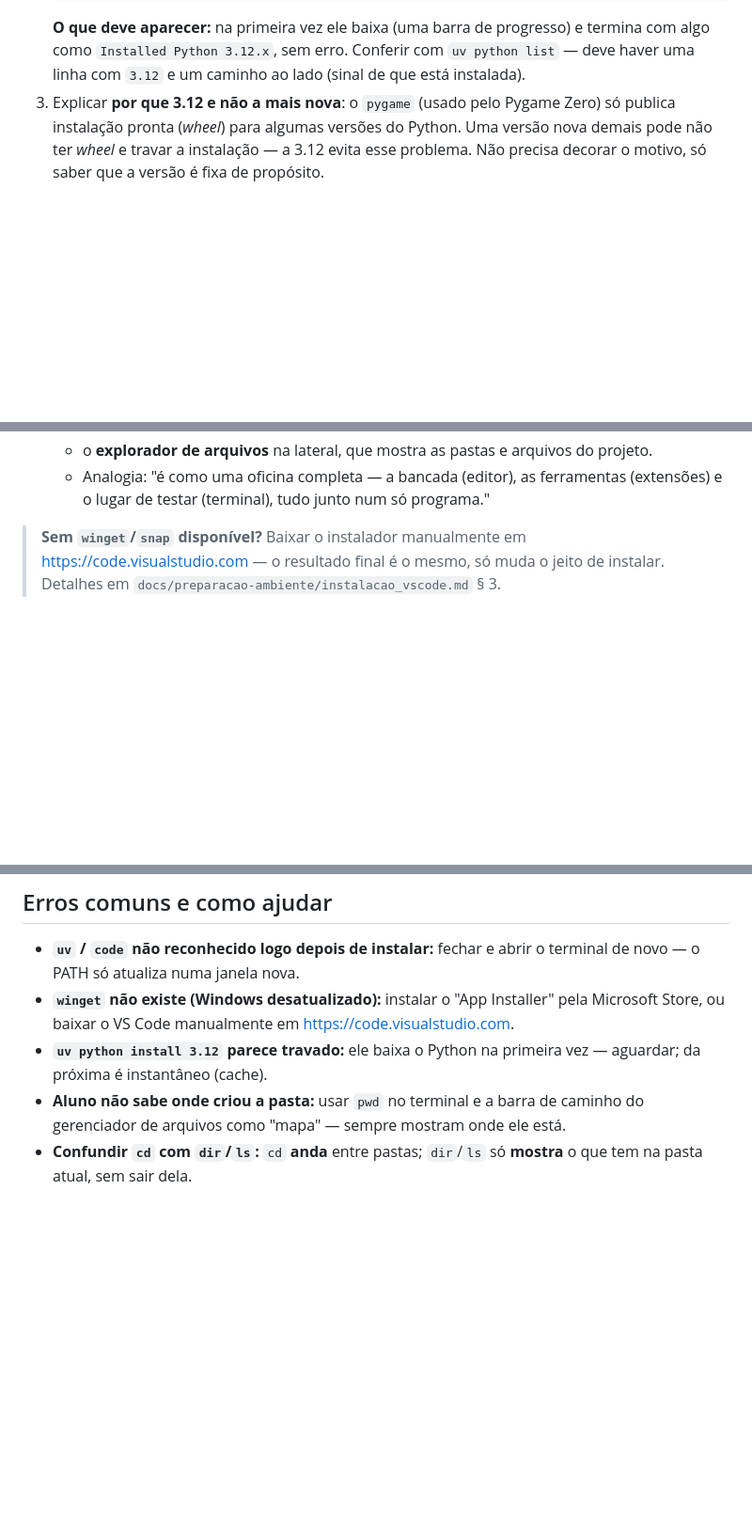
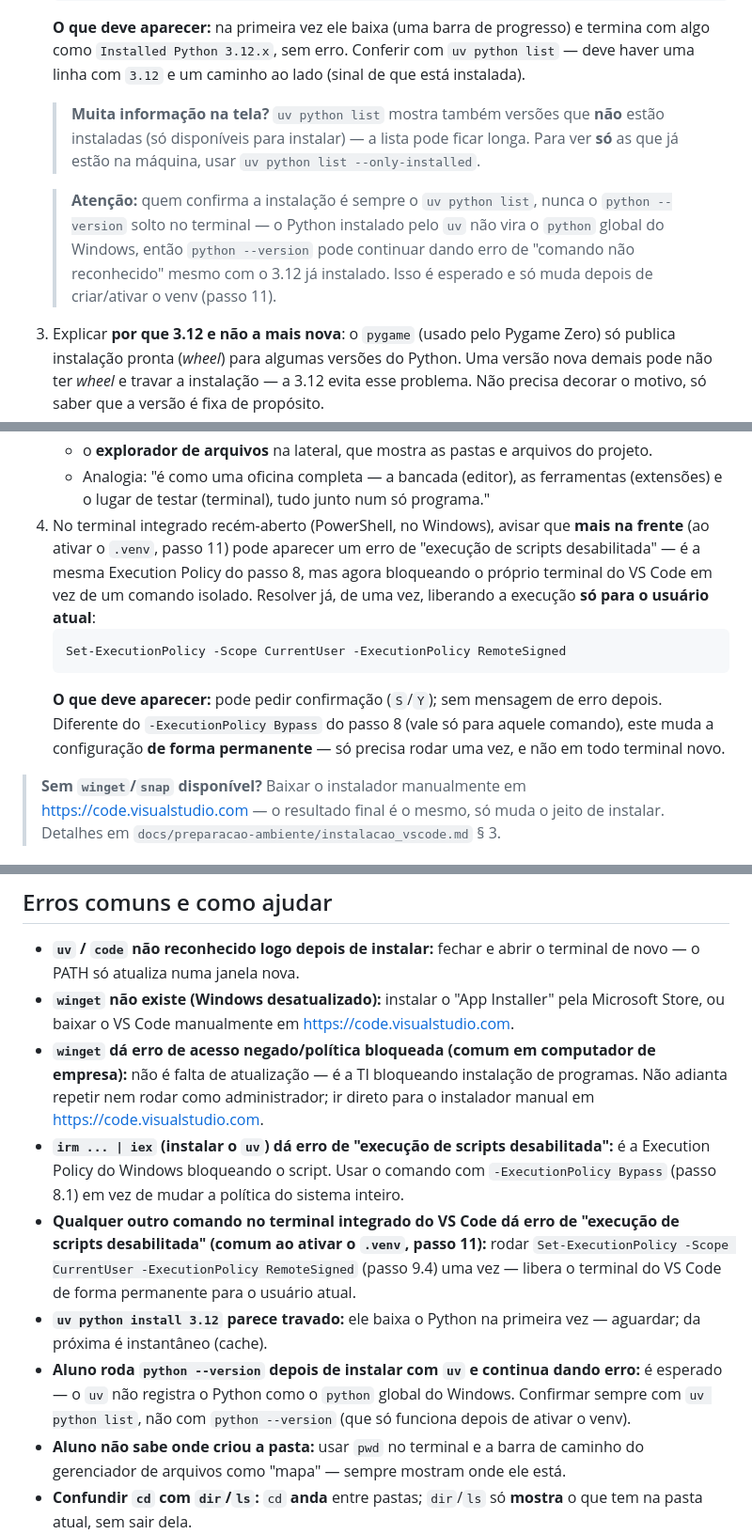
Before and after one commit to frzanini/cursopythonkids, a Markdown page: docs/modulo-00-sistema-operacional-e-pastas/material-professor.md, 3 parts joined by grey strips. Shown at 94% size. Rendered like a GitHub page; blank space fills up the shorter version.

````diff
--- a/docs/modulo-00-sistema-operacional-e-pastas/material-professor.md
+++ b/docs/modulo-00-sistema-operacional-e-pastas/material-professor.md
@@ -186,6 +189,16 @@ peça:
    **O que deve aparecer:** na primeira vez ele baixa (uma barra de progresso) e termina com algo
    como `Installed Python 3.12.x`, sem erro. Conferir com `uv python list` — deve haver uma linha
    com `3.12` e um caminho ao lado (sinal de que está instalada).
+
+   > **Muita informação na tela?** `uv python list` mostra também versões que **não** estão
+   > instaladas (só disponíveis para instalar) — a lista pode ficar longa. Para ver **só** as que
+   > já estão na máquina, usar `uv python list --only-installed`.
+
+   > **Atenção:** quem confirma a instalação é sempre o `uv python list`, nunca o
+   > `python --version` solto no terminal — o Python instalado pelo `uv` não vira o `python`
+   > global do Windows, então `python --version` pode continuar dando erro de "comando não
+   > reconhecido" mesmo com o 3.12 já instalado. Isso é esperado e só muda depois de criar/ativar
+   > o venv (passo 11).
 3. Explicar **por que 3.12 e não a mais nova**: o `pygame` (usado pelo Pygame Zero) só publica
    instalação pronta (*wheel*) para algumas versões do Python. Uma versão nova demais pode não
    ter *wheel* e travar a instalação — a 3.12 evita esse problema. Não precisa decorar o motivo,
@@ -213,6 +226,17 @@ peça:
    - o **explorador de arquivos** na lateral, que mostra as pastas e arquivos do projeto.
    - Analogia: "é como uma oficina completa — a bancada (editor), as ferramentas (extensões) e o
      lugar de testar (terminal), tudo junto num só programa."
+4. No terminal integrado recém-aberto (PowerShell, no Windows), avisar que **mais na frente**
+   (ao ativar o `.venv`, passo 11) pode aparecer um erro de "execução de scripts desabilitada" —
+   é a mesma Execution Policy do passo 8, mas agora bloqueando o próprio terminal do VS Code em
+   vez de um comando isolado. Resolver já, de uma vez, liberando a execução **só para o usuário
+   atual**:
+   ```
+   Set-ExecutionPolicy -Scope CurrentUser -ExecutionPolicy RemoteSigned
+   ```
+   **O que deve aparecer:** pode pedir confirmação (`S`/`Y`); sem mensagem de erro depois.
+   Diferente do `-ExecutionPolicy Bypass` do passo 8 (vale só para aquele comando), este muda a
+   configuração **de forma permanente** — só precisa rodar uma vez, e não em todo terminal novo.
 
 > **Sem `winget`/`snap` disponível?** Baixar o instalador manualmente em
 > https://code.visualstudio.com — o resultado final é o mesmo, só muda o jeito de instalar.
@@ -411,8 +439,22 @@ de programação foi ensinado ainda — isso começa no Módulo 1.
   o PATH só atualiza numa janela nova.
 - **`winget` não existe (Windows desatualizado):** instalar o "App Installer" pela Microsoft
   Store, ou baixar o VS Code manualmente em https://code.visualstudio.com.
+- **`winget` dá erro de acesso negado/política bloqueada (comum em computador de empresa):** não
+  é falta de atualização — é a TI bloqueando instalação de programas. Não adianta repetir nem
+  rodar como administrador; ir direto para o instalador manual em
+  https://code.visualstudio.com.
+- **`irm ... | iex` (instalar o `uv`) dá erro de "execução de scripts desabilitada":** é a
+  Execution Policy do Windows bloqueando o script. Usar o comando com `-ExecutionPolicy Bypass`
+  (passo 8.1) em vez de mudar a política do sistema inteiro.
+- **Qualquer outro comando no terminal integrado do VS Code dá erro de "execução de scripts
+  desabilitada" (comum ao ativar o `.venv`, passo 11):** rodar
+  `Set-ExecutionPolicy -Scope CurrentUser -ExecutionPolicy RemoteSigned` (passo 9.4) uma vez —
+  libera o terminal do VS Code de forma permanente para o usuário atual.
 - **`uv python install 3.12` parece travado:** ele baixa o Python na primeira vez — aguardar; da
   próxima é instantâneo (cache).
+- **Aluno roda `python --version` depois de instalar com `uv` e continua dando erro:** é
+  esperado — o `uv` não registra o Python como o `python` global do Windows. Confirmar sempre com
+  `uv python list`, não com `python --version` (que só funciona depois de ativar o venv).
 - **Aluno não sabe onde criou a pasta:** usar `pwd` no terminal e a barra de caminho do
   gerenciador de arquivos como "mapa" — sempre mostram onde ele está.
 - **Confundir `cd` com `dir`/`ls`:** `cd` **anda** entre pastas; `dir`/`ls` só **mostra** o que
````
Also changed, not shown: other parts of docs/modulo-00-sistema-operacional-e-pastas/material-professor.md (+9 -2 lines), docs/modulo-00-sistema-operacional-e-pastas/material-aluno.md (+37 -4 lines).
